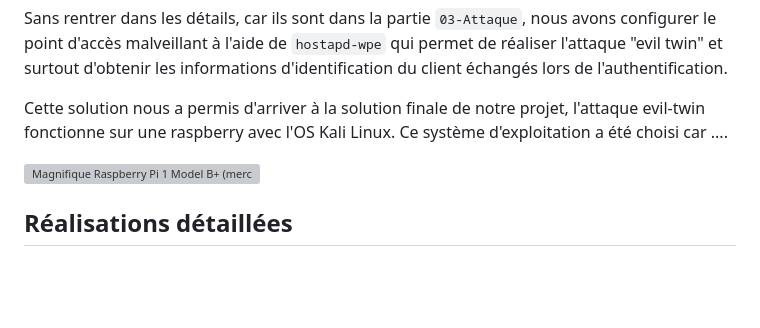
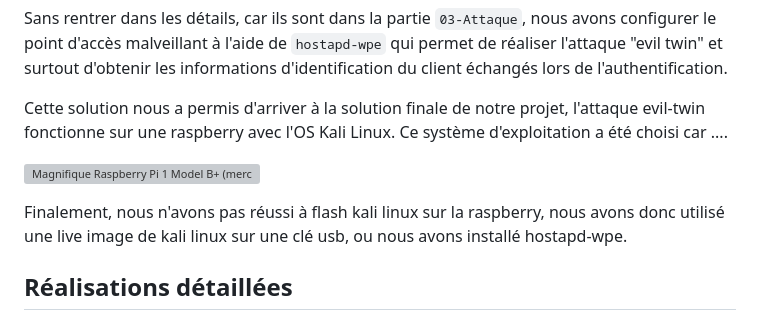
Before and after one commit to xanode/mi-net4104, a Markdown page: docs/md/04-Réalisation_et_contraintes.md, the part around the change. Drawn GitHub-style; blank space fills up the shorter version; grey boxes are pictures that could not be loaded.

Commit message:
no raspberry

```diff
--- a/docs/md/04-Réalisation_et_contraintes.md
+++ b/docs/md/04-Réalisation_et_contraintes.md
@@ -41,6 +41,8 @@ Sans rentrer dans les détails, car ils sont dans la partie `03-Attaque`, nous a
 Cette solution nous a permis d'arriver à la solution finale de notre projet, l'attaque evil-twin fonctionne sur une raspberry avec l'OS Kali Linux. Ce système d'exploitation a été choisi car ....
 
 ![Magnifique Raspberry Pi 1 Model B+ (merci MiNET)](files/raspberry-pi-1.jpg)
+
+Finalement, nous n'avons pas réussi à flash kali linux sur la raspberry, nous avons donc utilisé une live image de kali linux sur une clé usb, ou nous avons installé hostapd-wpe.
 
 
 ## Réalisations détaillées
```
